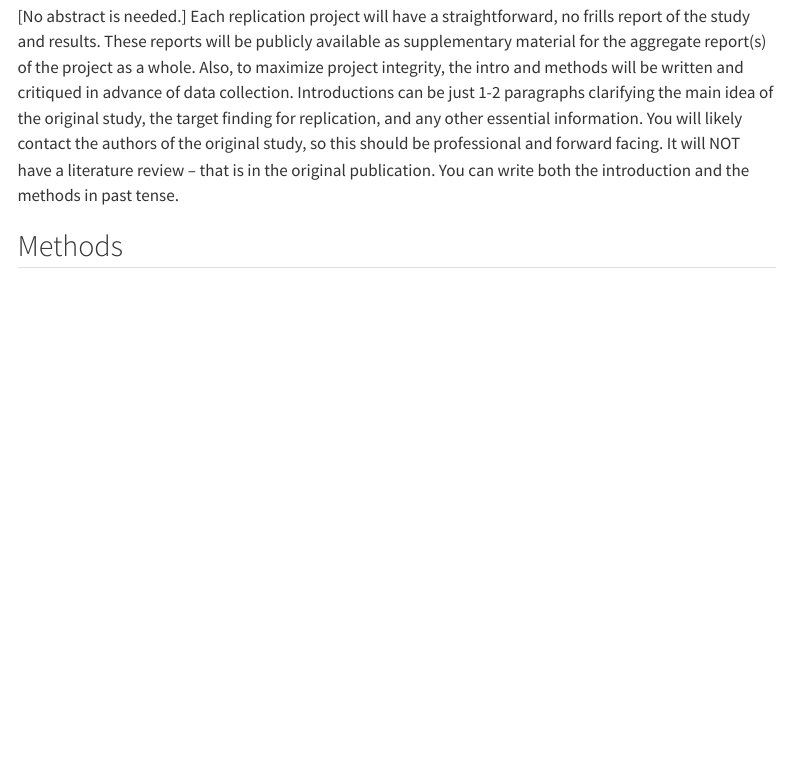
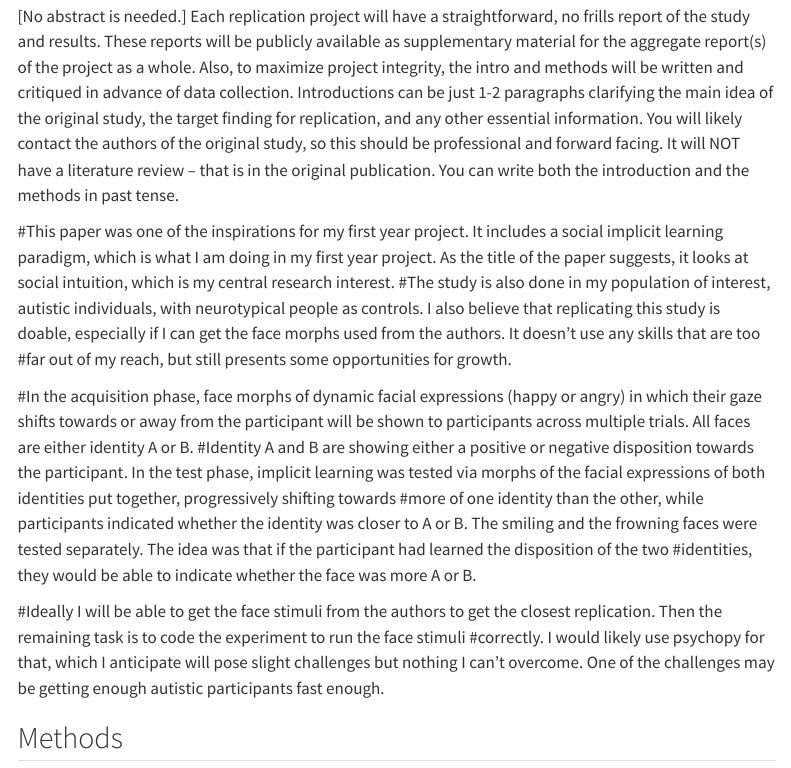
Before and after one commit to WilderHartwell/jellema2024, a Quarto document (writeup/Replication Report Template.qmd): the page in a window 1100 px wide, from 230 px down. Rendered offline with R 4.5, knitr and Pandoc in place of Quarto, with nearby package versions; menus at the side of the page are left out.

Commit message:
updated to fill out the project proposal

```diff
--- a/writeup/Replication Report Template.qmd
+++ b/writeup/Replication Report Template.qmd
@@ -14,6 +14,17 @@ format:
 
 [No abstract is needed.]  Each replication project will have a straightforward, no frills report of the study and results.  These reports will be publicly available as supplementary material for the aggregate report(s) of the project as a whole.  Also, to maximize project integrity, the intro and methods will be written and critiqued in advance of data collection.  Introductions can be just 1-2 paragraphs clarifying the main idea of the original study, the target finding for replication, and any other essential information. You will likely contact the authors of the original study, so this should be professional and forward facing. It will NOT have a literature review -- that is in the original publication. You can write both the introduction and the methods in past tense.
 
+#This paper was one of the inspirations for my first year project. It includes a social implicit learning paradigm, which is what I am doing in my first year project. As the title of the paper suggests, it looks at social intuition, which is my central research interest.
+#The study is also done in my population of interest, autistic individuals, with neurotypical people as controls. I also believe that replicating this study is doable, especially if I can get the face morphs used from the authors. It doesn’t use any skills that are too
+#far out of my reach, but still presents some opportunities for growth.
+
+#In the acquisition phase, face morphs of dynamic facial expressions (happy or angry) in which their gaze shifts towards or away from the participant will be shown to participants across multiple trials. All faces are either identity A or B.
+#Identity A and B are showing either a positive or negative disposition towards the participant. In the test phase, implicit learning was tested via morphs of the facial expressions of both identities put together, progressively shifting towards
+#more of one identity than the other, while participants indicated whether the identity was closer to A or B. The smiling and the frowning faces were tested separately. The idea was that if the participant had learned the disposition of the two
+#identities, they would be able to indicate whether the face was more A or B.
+
+#Ideally I will be able to get the face stimuli from the authors to get the closest replication. Then the remaining task is to code the experiment to run the face stimuli
+#correctly. I would likely use psychopy for that, which I anticipate will pose slight challenges but nothing I can’t overcome. One of the challenges may be getting enough autistic participants fast enough.
 
 ## Methods
 
```
